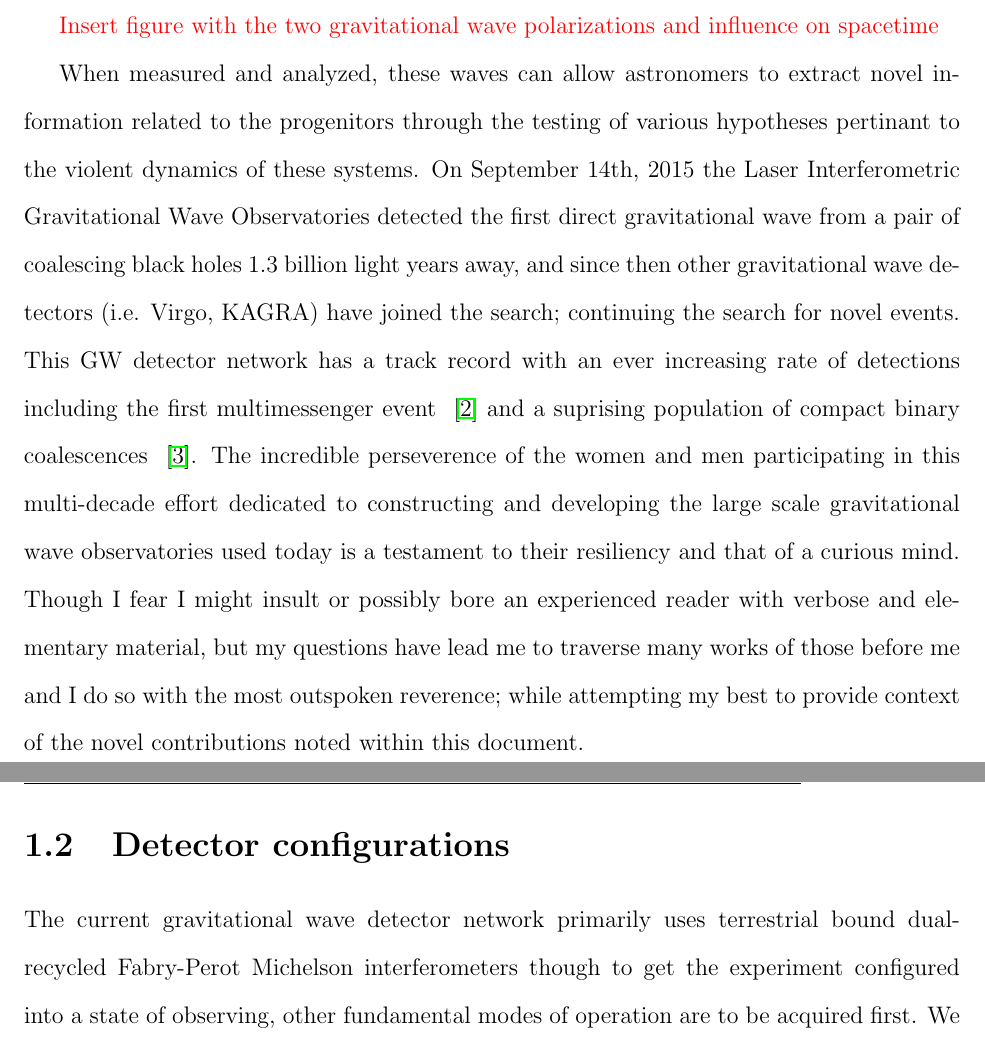
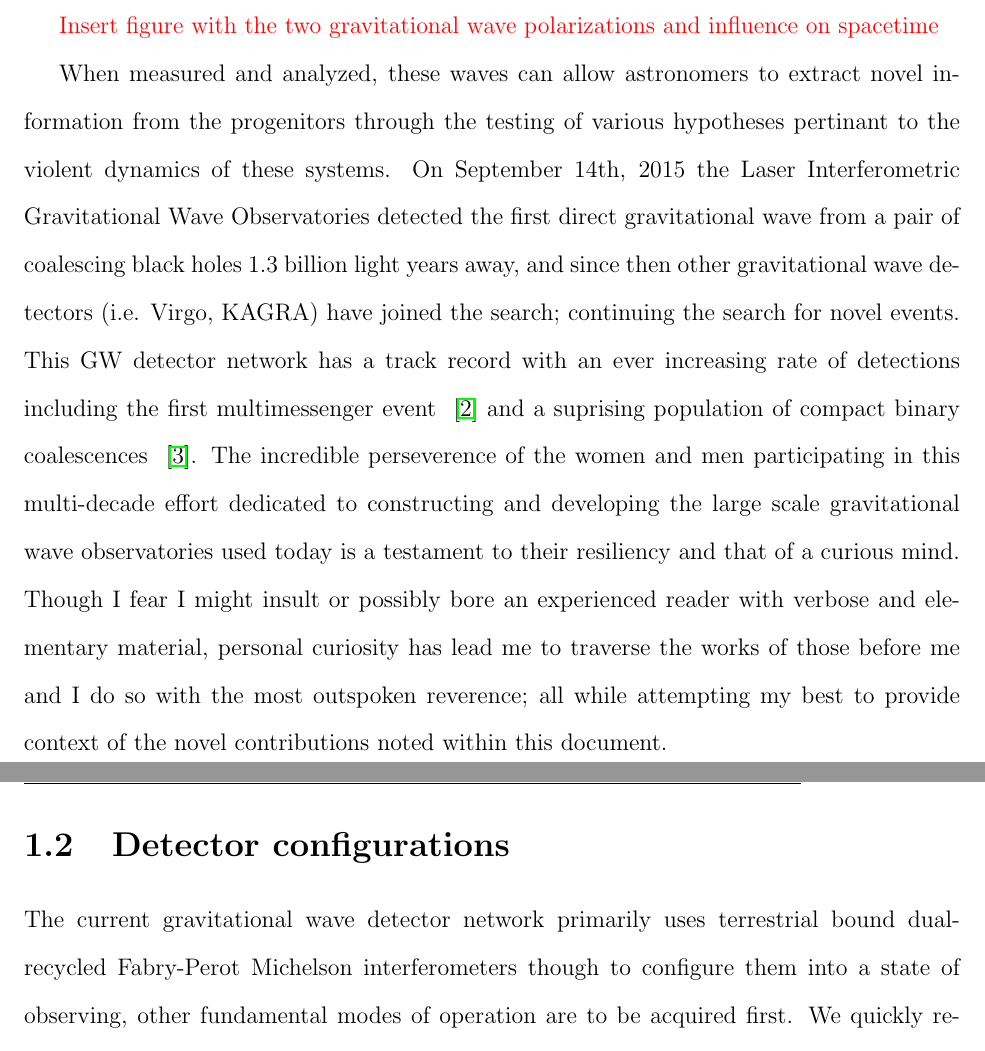
Before and after one commit to dancvan/dissertation, a LaTeX thesis (main.tex, which reads chapters/intro.tex): two parts of pages 10 and 11 of 100, joined at a grey line, cut so that both start at the same text. Compiled offline with pdfLaTeX.

```diff
--- a/chapters/intro.tex
+++ b/chapters/intro.tex
@@ -13,12 +13,12 @@
 
 \textcolor{red}{Insert figure with the two gravitational wave polarizations and influence on spacetime}
 
-When measured and analyzed, these waves can allow astronomers to extract novel information related to the progenitors through the testing of various hypotheses pertinant to the violent dynamics of these systems. On September 14th, 2015 the Laser Interferometric Gravitational Wave Observatories detected the first direct gravitational wave from a pair of coalescing black holes 1.3 billion light years away, and since then other gravitational wave detectors (i.e. Virgo, KAGRA) have joined the search; continuing the search for novel events. This GW detector network has a track record with an ever increasing rate of detections including the first multimessenger event ~\cite{gw170817} and a suprising population of compact binary coalescences ~\cite{Nitz_2023}. The incredible perseverence of the women and men participating in this multi-decade effort dedicated to constructing and developing the large scale gravitational wave observatories used today is a testament to their resiliency and that of a curious mind. Though I fear I might insult or possibly bore an experienced reader with verbose and elementary material, but my questions have lead me to traverse many works of those before me and I do so with the most outspoken reverence; while attempting my best to provide context of the novel contributions noted within this document.
+When measured and analyzed, these waves can allow astronomers to extract novel information from the progenitors through the testing of various hypotheses pertinant to the violent dynamics of these systems. On September 14th, 2015 the Laser Interferometric Gravitational Wave Observatories detected the first direct gravitational wave from a pair of coalescing black holes 1.3 billion light years away, and since then other gravitational wave detectors (i.e. Virgo, KAGRA) have joined the search; continuing the search for novel events. This GW detector network has a track record with an ever increasing rate of detections including the first multimessenger event ~\cite{gw170817} and a suprising population of compact binary coalescences ~\cite{Nitz_2023}. The incredible perseverence of the women and men participating in this multi-decade effort dedicated to constructing and developing the large scale gravitational wave observatories used today is a testament to their resiliency and that of a curious mind. Though I fear I might insult or possibly bore an experienced reader with verbose and elementary material, personal curiosity has lead me to traverse the works of those before me and I do so with the most outspoken reverence; all while attempting my best to provide context of the novel contributions noted within this document.
 
 \newpage
 
 \section{Detector configurations}
-The current gravitational wave detector network primarily uses terrestrial bound dual-recycled Fabry-Perot Michelson interferometers though to get the experiment configured into a state of observing, other fundamental modes of operation are to be acquired first. We quickly review these modes to inform of the basic ``whats'' and ``hows'' of detector operation with the hopes of developing a holistic view of the LIGO detection schema especially as it pertains to the body of this work. Most introductory detector configuration discussions start with the michelson interferometer and end at the dual-recycled Fabry-Perot Michelson interferometer; I follow in kind. Alongside the discussion are citations which can provide exceptional alternative and detailed explanations of the topics discussed.
+The current gravitational wave detector network primarily uses terrestrial bound dual-recycled Fabry-Perot Michelson interferometers though to configure them into a state of observing, other fundamental modes of operation are to be acquired first. We quickly review these modes to inform of the basic ``whats'' and ``hows'' of detector operation with the hopes of developing a holistic view of the LIGO detection schema especially as it pertains to the body of this work. Most introductory detector configuration discussions start with the michelson interferometer and end at the dual-recycled Fabry-Perot Michelson interferometer; I follow in kind. Alongside the discussion are citations which can provide exceptional alternative and detailed explanations of the topics discussed.
 
 
 \subsection{Interferometry with a Michelson configuration}
```
Also changed, not shown: chapters/intro.tex (4 more changed lines).
